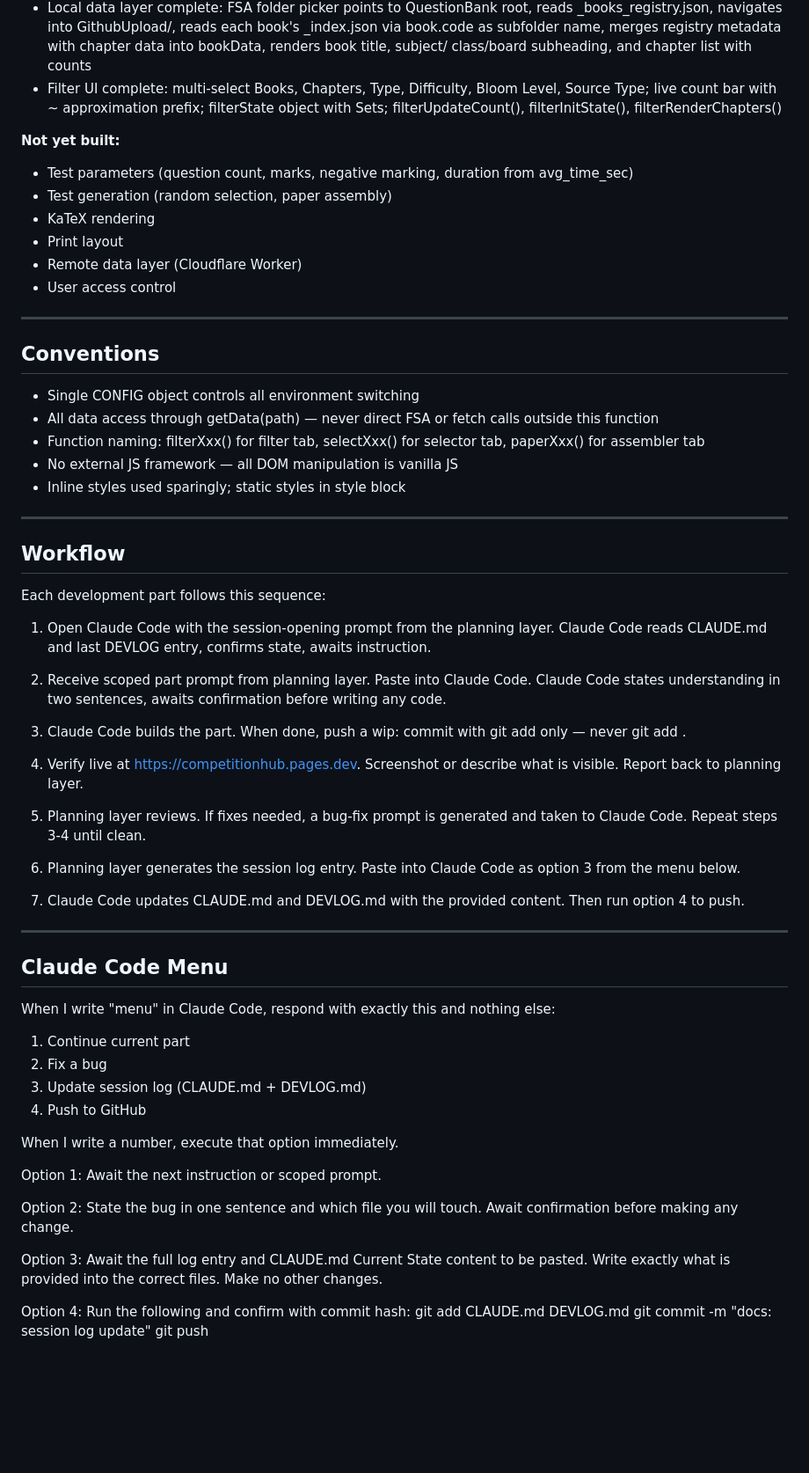
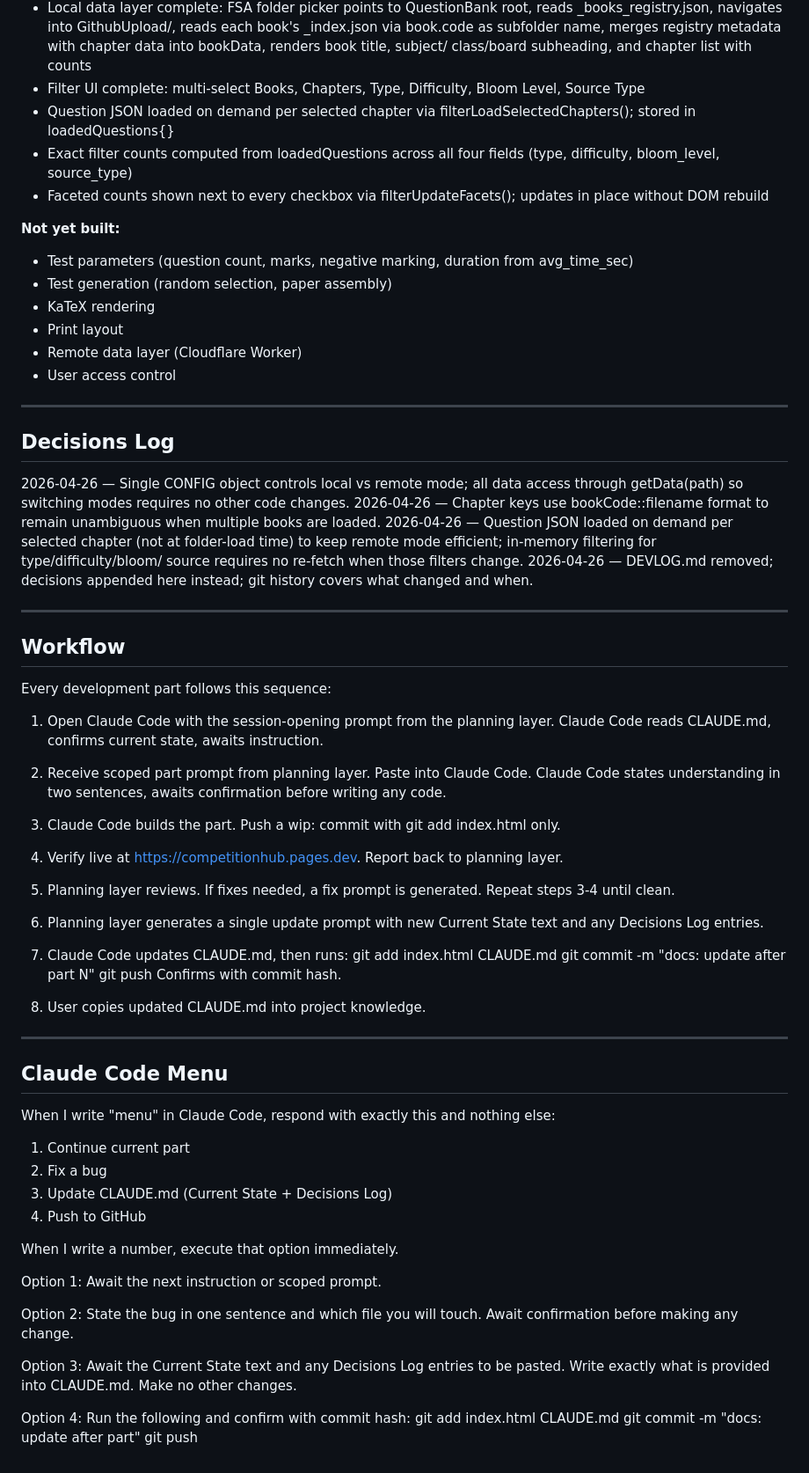
Before and after one commit to kuldeeptyagivet/CompetitionHub, a Markdown page: CLAUDE.md, the part around the change. Shown at 88% size. Rendered like a GitHub page; blank space fills up the shorter version.

Commit message:
docs: remove DEVLOG, restructure to decisions log

```diff
--- a/CLAUDE.md
+++ b/CLAUDE.md
@@ -143,9 +143,13 @@ QuestionBankCreation app palette — --ink, --paper, --cream,
   chapter data into bookData, renders book title, subject/
   class/board subheading, and chapter list with counts
 - Filter UI complete: multi-select Books, Chapters, Type,
-  Difficulty, Bloom Level, Source Type; live count bar with
-  ~ approximation prefix; filterState object with Sets;
-  filterUpdateCount(), filterInitState(), filterRenderChapters()
+  Difficulty, Bloom Level, Source Type
+- Question JSON loaded on demand per selected chapter via
+  filterLoadSelectedChapters(); stored in loadedQuestions{}
+- Exact filter counts computed from loadedQuestions across
+  all four fields (type, difficulty, bloom_level, source_type)
+- Faceted counts shown next to every checkbox via
+  filterUpdateFacets(); updates in place without DOM rebuild
 
 **Not yet built:**
 - Test parameters (question count, marks, negative marking,
@@ -158,44 +162,53 @@ QuestionBankCreation app palette — --ink, --paper, --cream,
 
 ---
 
-## Conventions
-- Single CONFIG object controls all environment switching
-- All data access through getData(path) — never direct FSA or
-  fetch calls outside this function
-- Function naming: filterXxx() for filter tab, selectXxx() for
-  selector tab, paperXxx() for assembler tab
-- No external JS framework — all DOM manipulation is vanilla JS
-- Inline styles used sparingly; static styles in style block
+## Decisions Log
+
+2026-04-26 — Single CONFIG object controls local vs remote
+  mode; all data access through getData(path) so switching
+  modes requires no other code changes.
+2026-04-26 — Chapter keys use bookCode::filename format to
+  remain unambiguous when multiple books are loaded.
+2026-04-26 — Question JSON loaded on demand per selected
+  chapter (not at folder-load time) to keep remote mode
+  efficient; in-memory filtering for type/difficulty/bloom/
+  source requires no re-fetch when those filters change.
+2026-04-26 — DEVLOG.md removed; decisions appended here
+  instead; git history covers what changed and when.
 
 ---
 
 ## Workflow
 
-Each development part follows this sequence:
+Every development part follows this sequence:
 
 1. Open Claude Code with the session-opening prompt from the
-   planning layer. Claude Code reads CLAUDE.md and last DEVLOG
-   entry, confirms state, awaits instruction.
+   planning layer. Claude Code reads CLAUDE.md, confirms
+   current state, awaits instruction.
 
 2. Receive scoped part prompt from planning layer. Paste into
-   Claude Code. Claude Code states understanding in two sentences,
-   awaits confirmation before writing any code.
+   Claude Code. Claude Code states understanding in two
+   sentences, awaits confirmation before writing any code.
 
-3. Claude Code builds the part. When done, push a wip: commit
-   with git add <changed files> only — never git add .
+3. Claude Code builds the part. Push a wip: commit with
+   git add index.html only.
 
-4. Verify live at https://competitionhub.pages.dev. Screenshot
-   or describe what is visible. Report back to planning layer.
+4. Verify live at https://competitionhub.pages.dev. Report
+   back to planning layer.
 
-5. Planning layer reviews. If fixes needed, a bug-fix prompt is
-   generated and taken to Claude Code. Repeat steps 3-4 until
-   clean.
+5. Planning layer reviews. If fixes needed, a fix prompt is
+   generated. Repeat steps 3-4 until clean.
 
-6. Planning layer generates the session log entry. Paste into
-   Claude Code as option 3 from the menu below.
+6. Planning layer generates a single update prompt with new
+   Current State text and any Decisions Log entries.
 
-7. Claude Code updates CLAUDE.md and DEVLOG.md with the provided
-   content. Then run option 4 to push.
+7. Claude Code updates CLAUDE.md, then runs:
+   git add index.html CLAUDE.md
+   git commit -m "docs: update after part N"
+   git push
+   Confirms with commit hash.
+
+8. User copies updated CLAUDE.md into project knowledge.
 
 ---
 
@@ -206,21 +219,21 @@ and nothing else:
 
 1. Continue current part
 2. Fix a bug
-3. Update session log (CLAUDE.md + DEVLOG.md)
+3. Update CLAUDE.md (Current State + Decisions Log)
 4. Push to GitHub
 
 When I write a number, execute that option immediately.
 
 Option 1: Await the next instruction or scoped prompt.
 
-Option 2: State the bug in one sentence and which file you will
-touch. Await confirmation before making any change.
+Option 2: State the bug in one sentence and which file you
+will touch. Await confirmation before making any change.
 
-Option 3: Await the full log entry and CLAUDE.md Current State
-content to be pasted. Write exactly what is provided into the
-correct files. Make no other changes.
+Option 3: Await the Current State text and any Decisions Log
+entries to be pasted. Write exactly what is provided into
+CLAUDE.md. Make no other changes.
 
 Option 4: Run the following and confirm with commit hash:
-git add CLAUDE.md DEVLOG.md
-git commit -m "docs: session log update"
+git add index.html CLAUDE.md
+git commit -m "docs: update after part"
 git push
```
Also changed, not shown: DEVLOG.md (deleted, +0 -177 lines).
